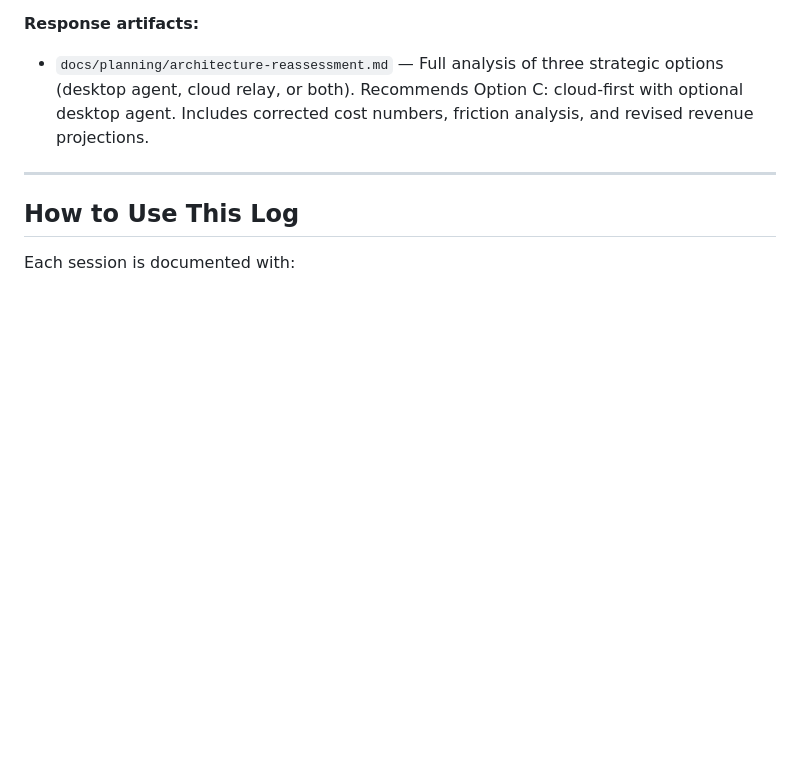
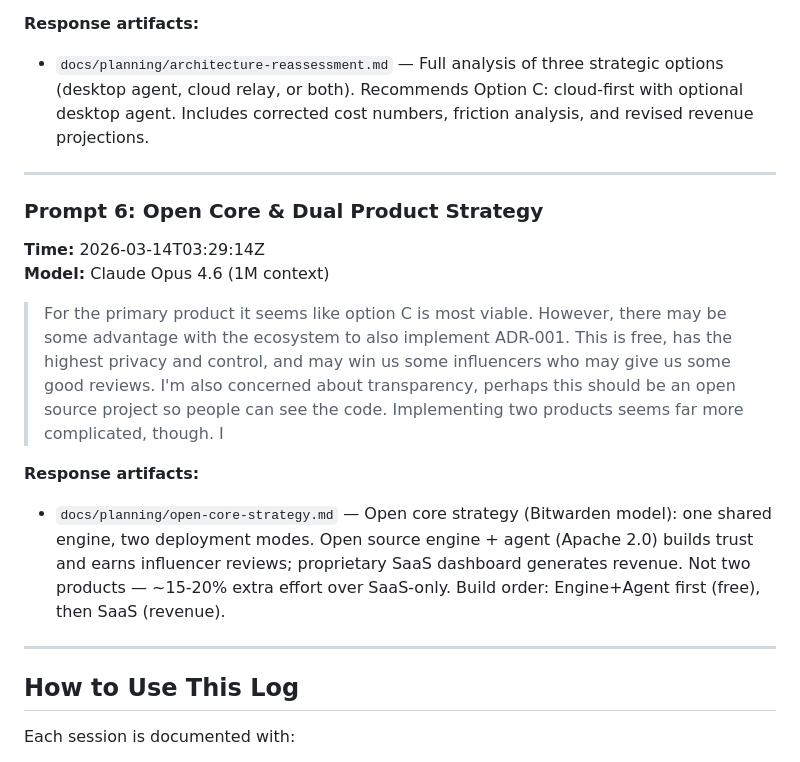
Before and after one commit to rjduncan19/VintageVault, a Markdown page: docs/prompts/README.md, the part around the change. Rendered like a GitHub page; blank space fills up the shorter version.

```diff
--- a/docs/prompts/README.md
+++ b/docs/prompts/README.md
@@ -180,6 +180,17 @@ A running record of all user prompts across sessions and machines. This helps tr
 
 ---
 
+### Prompt 6: Open Core & Dual Product Strategy
+**Time:** 2026-03-14T03:29:14Z
+**Model:** Claude Opus 4.6 (1M context)
+
+> For the primary product it seems like option C is most viable. However, there may be some advantage with the ecosystem to also implement ADR-001. This is free, has the highest privacy and control, and may win us some influencers who may give us some good reviews. I'm also concerned about transparency, perhaps this should be an open source project so people can see the code. Implementing two products seems far more complicated, though. I
+
+**Response artifacts:**
+- `docs/planning/open-core-strategy.md` — Open core strategy (Bitwarden model): one shared engine, two deployment modes. Open source engine + agent (Apache 2.0) builds trust and earns influencer reviews; proprietary SaaS dashboard generates revenue. Not two products — ~15-20% extra effort over SaaS-only. Build order: Engine+Agent first (free), then SaaS (revenue).
+
+---
+
 ## How to Use This Log
 
 Each session is documented with:
```
Also changed, not shown: docs/planning/open-core-strategy.md (added, +243 -0 lines).
